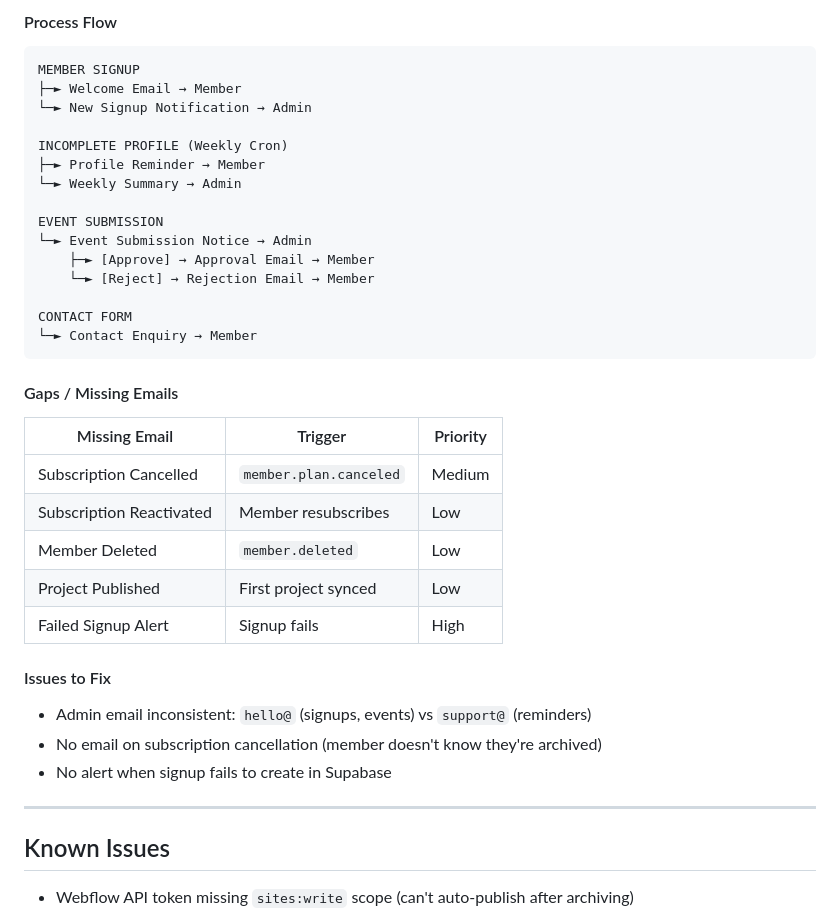
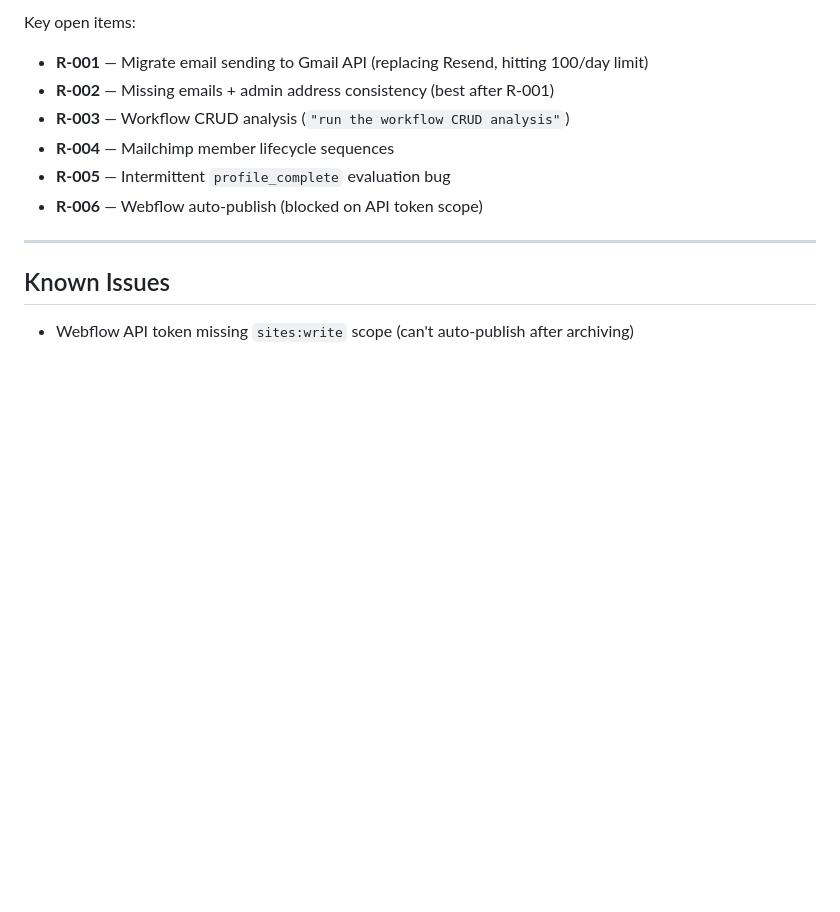
Before and after one commit to mtnsmade/mtns-made, a Markdown page: CLAUDE.md, the part around one of its changes. Drawn GitHub-style; blank space fills up the shorter version.

````diff
--- a/CLAUDE.md
+++ b/CLAUDE.md
@@ -72,35 +33,10 @@ Comprehensive analysis of Members, Projects, and Events workflows covering:
-#### Process Flow
-```
-MEMBER SIGNUP
-├─► Welcome Email → Member
-└─► New Signup Notification → Admin
-
-INCOMPLETE PROFILE (Weekly Cron)
-├─► Profile Reminder → Member
-└─► Weekly Summary → Admin
-
-EVENT SUBMISSION
-└─► Event Submission Notice → Admin
-    ├─► [Approve] → Approval Email → Member
-    └─► [Reject] → Rejection Email → Member
-
-CONTACT FORM
-└─► Contact Enquiry → Member
-```
-
-#### Gaps / Missing Emails
-| Missing Email | Trigger | Priority |
-|---------------|---------|----------|
-| Subscription Cancelled | `member.plan.canceled` | Medium |
-| Subscription Reactivated | Member resubscribes | Low |
-| Member Deleted | `member.deleted` | Low |
-| Project Published | First project synced | Low |
-| Failed Signup Alert | Signup fails | High |
-
-#### Issues to Fix
-- Admin email inconsistent: `hello@` (signups, events) vs `support@` (reminders)
-- No email on subscription cancellation (member doesn't know they're archived)
-- No alert when signup fails to create in Supabase
+Key open items:
+- **R-001** — Migrate email sending to Gmail API (replacing Resend, hitting 100/day limit)
+- **R-002** — Missing emails + admin address consistency (best after R-001)
+- **R-003** — Workflow CRUD analysis (`"run the workflow CRUD analysis"`)
+- **R-004** — Mailchimp member lifecycle sequences
+- **R-005** — Intermittent `profile_complete` evaluation bug
+- **R-006** — Webflow auto-publish (blocked on API token scope)
 
 ---
 
````
Also changed, not shown: other parts of CLAUDE.md (+1 -40 lines), ROADMAP.md (added, +138 -0 lines).
